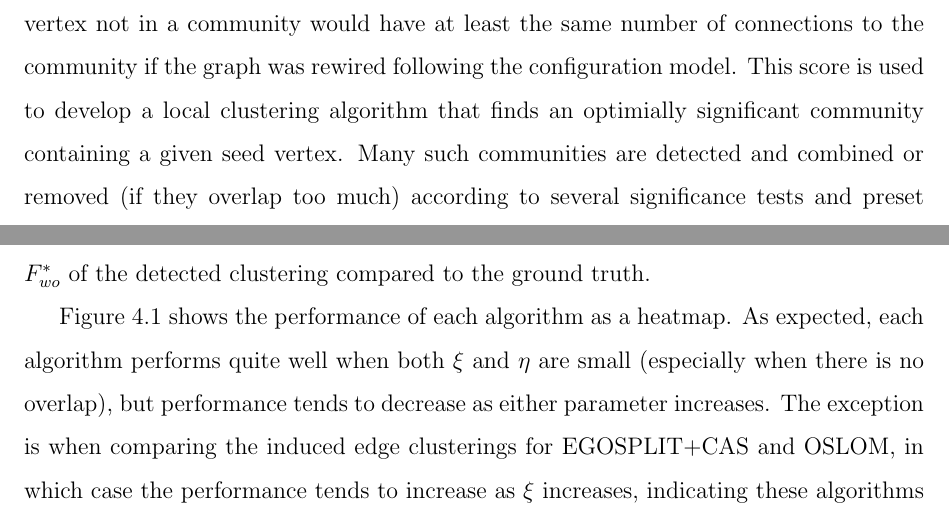
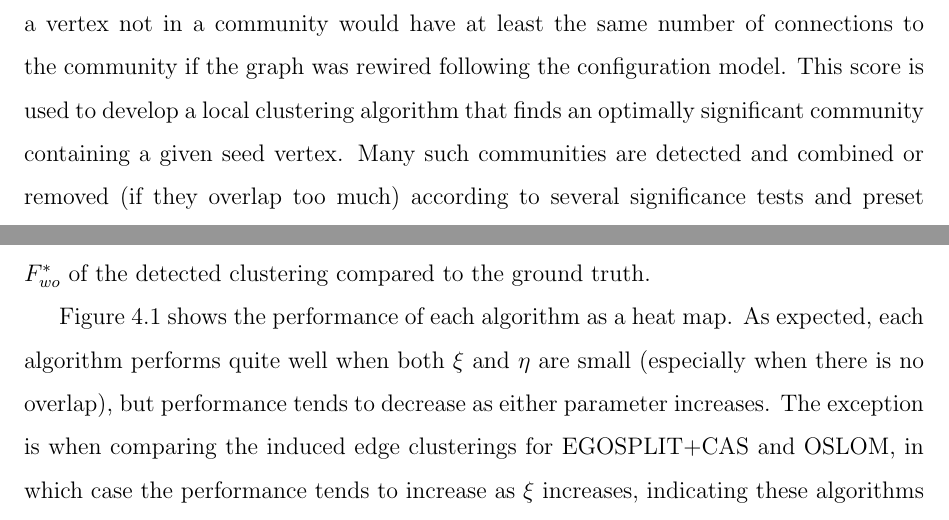
Before and after one commit to ryandewolfe33/msc_thesis, a LaTeX thesis (thesis.tex): two parts of page 69 of 92, joined at a grey line, cut so that both start at the same text. Compiled offline with pdfLaTeX.

Commit message:
Push overleaf updates

```diff
--- a/thesis.tex
+++ b/thesis.tex
@@ -1340,7 +1340,7 @@ We project the edge cluster to the vertices by including a vertex in a cluster i
 \subsection{OSLOM}
 The Order Statistics Local Optimization Method (OSLOM) clustering algorithm \cite{oslom} is a complicated method that uses a statistical significance \cite{communitysignificance} based CAS score to create a local clustering \cite{localclustering} algorithm.
 Their CAS score is derived from the probability that a vertex not in a community would have at least the same number of connections to the community if the graph was rewired following the configuration model.
-This score is used to develop a local clustering algorithm that finds an optimially significant community containing a given seed vertex.
+This score is used to develop a local clustering algorithm that finds an optimally significant community containing a given seed vertex.
 Many such communities are detected and combined or removed (if they overlap too much) according to several significance tests and preset thresholds.
 We refer to \cite{oslom} for a detailed explanation of the algorithm and motivations, and \cite{oslomcode} for the code used in the following experiments.
 
@@ -1349,7 +1349,7 @@ For a comprehensive benchmark where we trust the ground truth, we use a large co
 We vary $\xi \in [0.2, 0.6]$ and $\eta \in [1,3]$, and fix $n=10000, s_0=1000, \delta=5, \Delta=1000, \gamma=2.5, s=25, S=1000, \beta=1.5, d=8$, and $\rho=0.25$.
 For each set of parameters, we generate $10$ sample graphs and report the mean $F^*_{wo}$ of the detected clustering compared to the ground truth.
 
-Figure \ref{fig:heatmap_grid} shows the performance of each algorithm as a heatmap.
+Figure \ref{fig:heatmap_grid} shows the performance of each algorithm as a heat map.
 As expected, each algorithm performs quite well when both $\xi$ and $\eta$ are small (especially when there is no overlap), but performance tends to decrease as either parameter increases.
 The exception is when comparing the induced edge clusterings for EGOSPLIT+CAS and OSLOM, in which case the performance tends to increase as $\xi$ increases, indicating these algorithms find small clusters or lots of outliers.
 \begin{figure}
```
Also changed, not shown: thesis.tex (4 more changed lines).
